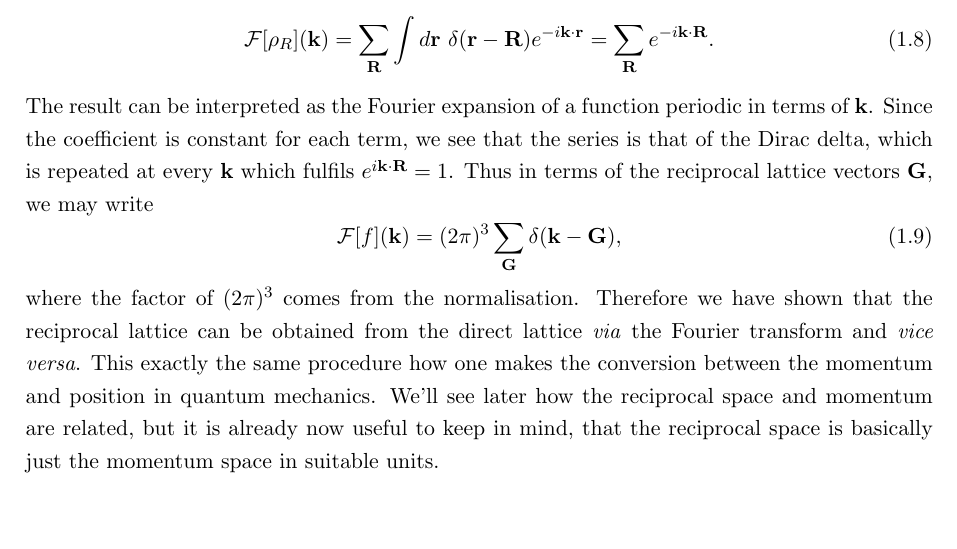
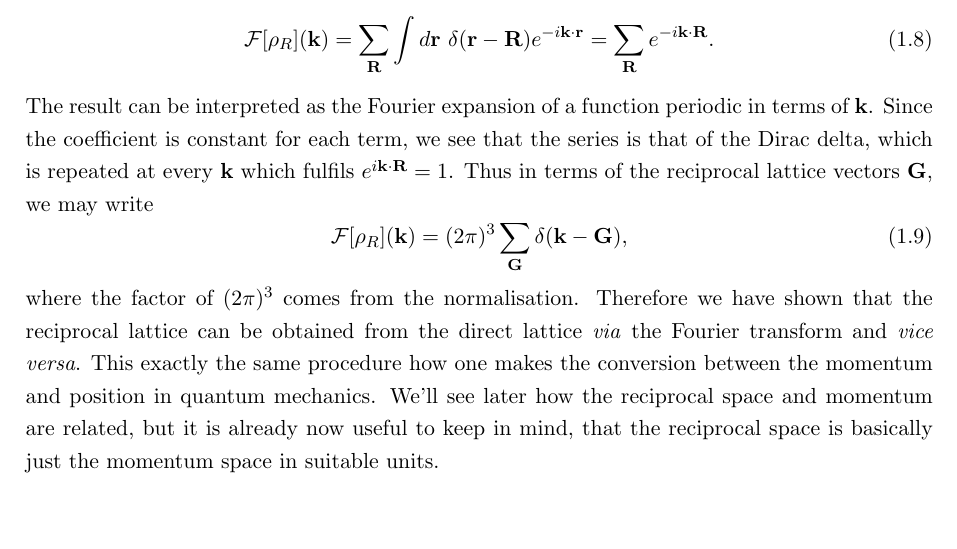
Before and after one commit to chnyok/solidstatephysics, a LaTeX book (main.tex, which reads crystal_structure/crystal_structure.tex): part of page 5 of 15, cut so that both start at the same text. Compiled offline with pdfLaTeX.

Commit message:
Fixed a typo in an equation

```diff
--- a/crystal_structure/crystal_structure.tex
+++ b/crystal_structure/crystal_structure.tex
@@ -78,7 +78,7 @@ $$} of the lattice we obtain
 \end{equation}
 The result can be interpreted as the Fourier expansion of a function periodic in terms of $\mathbf{k}$. Since the coefficient is constant for each term, we see that the series is that of the Dirac delta, which is repeated at every $\mathbf{k}$ which fulfils $e^{i\mathbf{k}\cdot\mathbf{R}} = 1$. Thus in terms of the reciprocal lattice vectors $\mathbf{G}$, we may write
 \begin{equation}
-\mathcal{F}[f](\mathbf{k}) = (2\pi)^3 \sum_{\mathbf{G}} \delta(\mathbf{k} - \mathbf{G}),
+\mathcal{F}[\rho_R](\mathbf{k}) = (2\pi)^3 \sum_{\mathbf{G}} \delta(\mathbf{k} - \mathbf{G}),
 \end{equation}
 where the factor of $(2\pi)^3$ comes from the normalisation. Therefore we have shown that the reciprocal lattice can be obtained from the direct lattice \emph{via} the Fourier transform and \emph{vice versa}. This exactly the same procedure how one makes the conversion between the momentum and position in quantum mechanics. We'll see later how the reciprocal space and momentum are related, but it is already now useful to keep in mind, that the reciprocal space is basically just the momentum space in suitable units.
 
```
Also changed, not shown: main.pdf.
